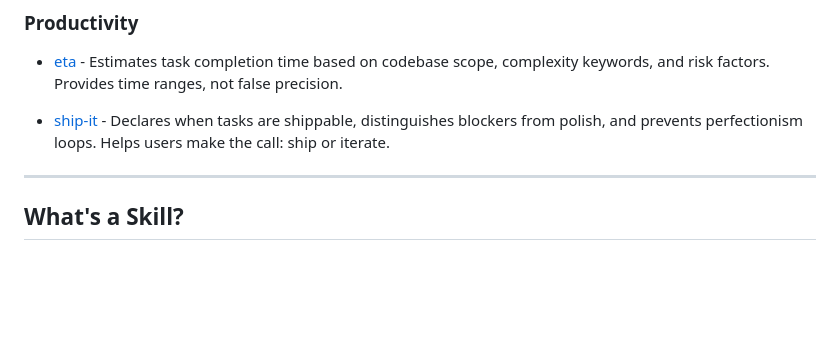
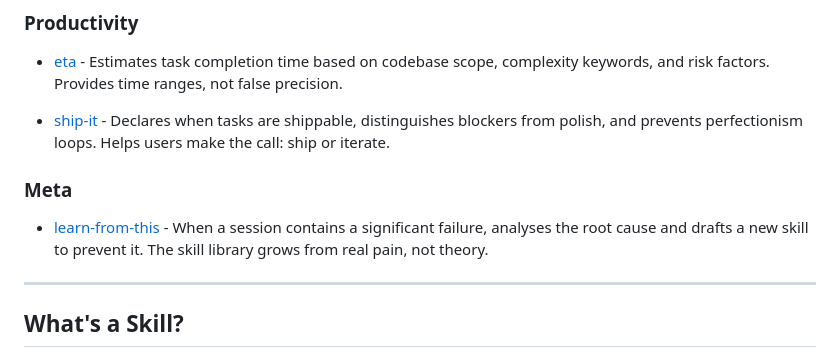
Before and after one commit to ElliotJLT/Claude-Skill-Potions, a Markdown page: README.md, the part around the change. Rendered like a GitHub page; blank space fills up the shorter version.

```diff
--- a/README.md
+++ b/README.md
@@ -47,6 +47,10 @@ cat ~/.claude/skills/skills/dont-be-greedy/SKILL.md >> ~/.claude/CLAUDE.md
 - [eta](skills/eta) - Estimates task completion time based on codebase scope, complexity keywords, and risk factors. Provides time ranges, not false precision.
 
 - [ship-it](skills/ship-it) - Declares when tasks are shippable, distinguishes blockers from polish, and prevents perfectionism loops. Helps users make the call: ship or iterate.
+
+### Meta
+
+- [learn-from-this](skills/learn-from-this) - When a session contains a significant failure, analyses the root cause and drafts a new skill to prevent it. The skill library grows from real pain, not theory.
 
 ---
 
```
Also changed, not shown: skills/learn-from-this/SKILL.md (added, +347 -0 lines).
